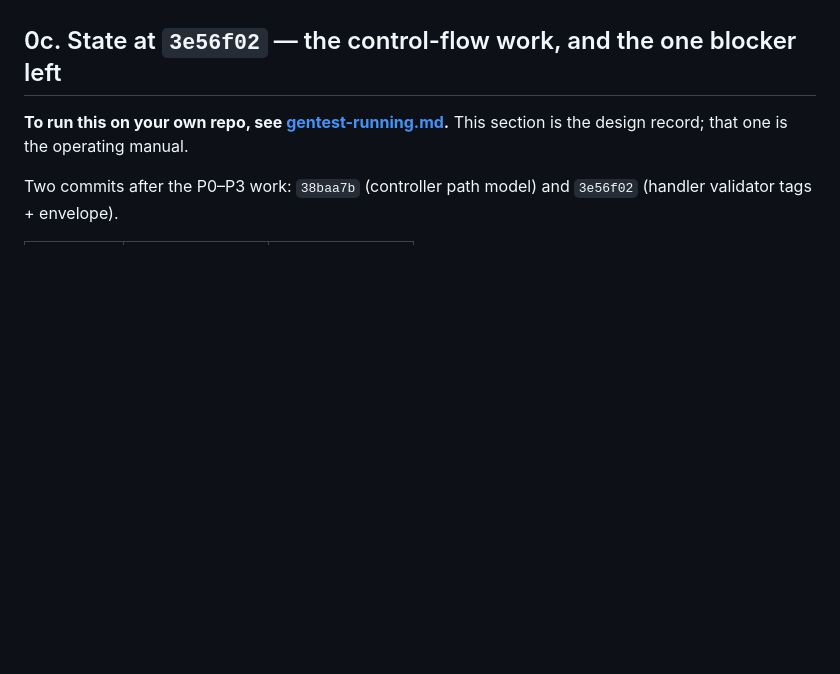
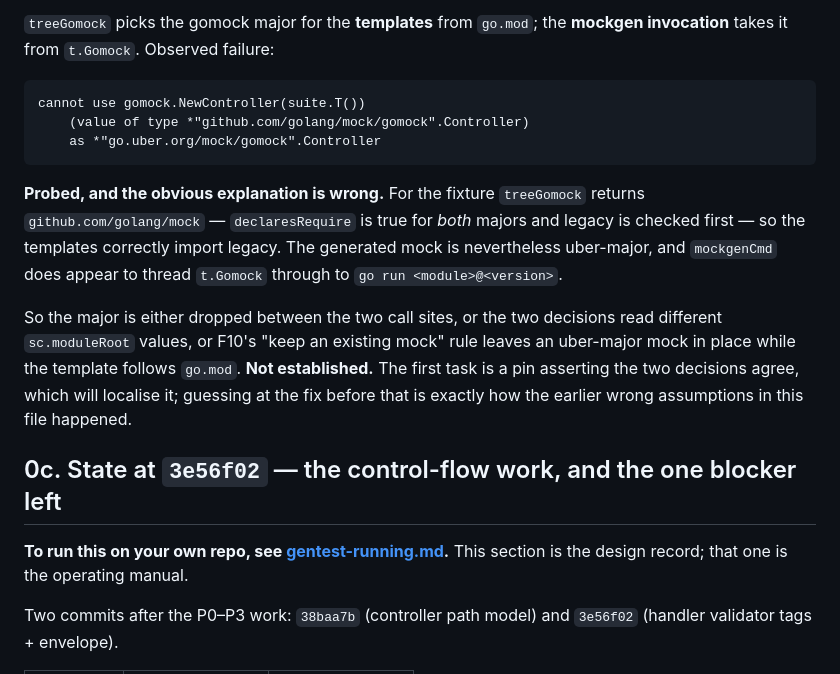
Before and after one commit to NachiketKandari/tux-to-any, a Markdown page: docs/gentest-fix-plan.md, the part around one of its changes. GitHub-like rendering; blank space fills up the shorter version.

```diff
--- a/docs/gentest-fix-plan.md
+++ b/docs/gentest-fix-plan.md
@@ -79,3 +154,22 @@ RUNS the generated tests was dead in every real invocation.
+`treeGomock` picks the gomock major for the **templates** from `go.mod`; the
+**mockgen invocation** takes it from `t.Gomock`. Observed failure:
+
+    cannot use gomock.NewController(suite.T())
+        (value of type *"github.com/golang/mock/gomock".Controller)
+        as *"go.uber.org/mock/gomock".Controller
+
+**Probed, and the obvious explanation is wrong.** For the fixture `treeGomock`
+returns `github.com/golang/mock` — `declaresRequire` is true for *both* majors
+and legacy is checked first — so the templates correctly import legacy. The
+generated mock is nevertheless uber-major, and `mockgenCmd` does appear to
+thread `t.Gomock` through to `go run <module>@<version>`.
+
+So the major is either dropped between the two call sites, or the two decisions
+read different `sc.moduleRoot` values, or F10's "keep an existing mock" rule
+leaves an uber-major mock in place while the template follows `go.mod`.
+**Not established.** The first task is a pin asserting the two decisions agree,
+which will localise it; guessing at the fix before that is exactly how the
+earlier wrong assumptions in this file happened.
 
 ## 0c. State at `3e56f02` — the control-flow work, and the one blocker left
 
```
Also changed, not shown: other parts of docs/gentest-fix-plan.md (+75 -0 lines).
